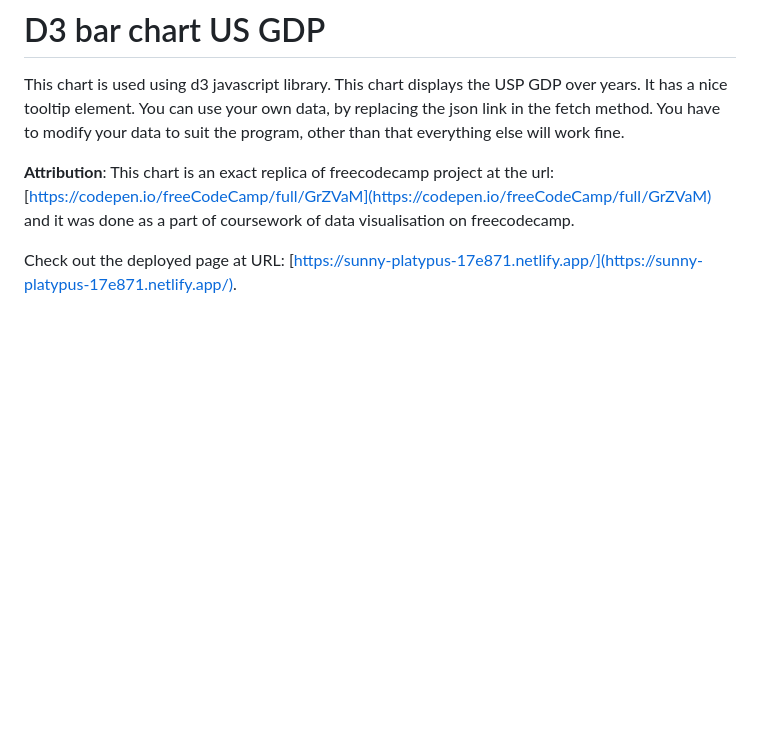
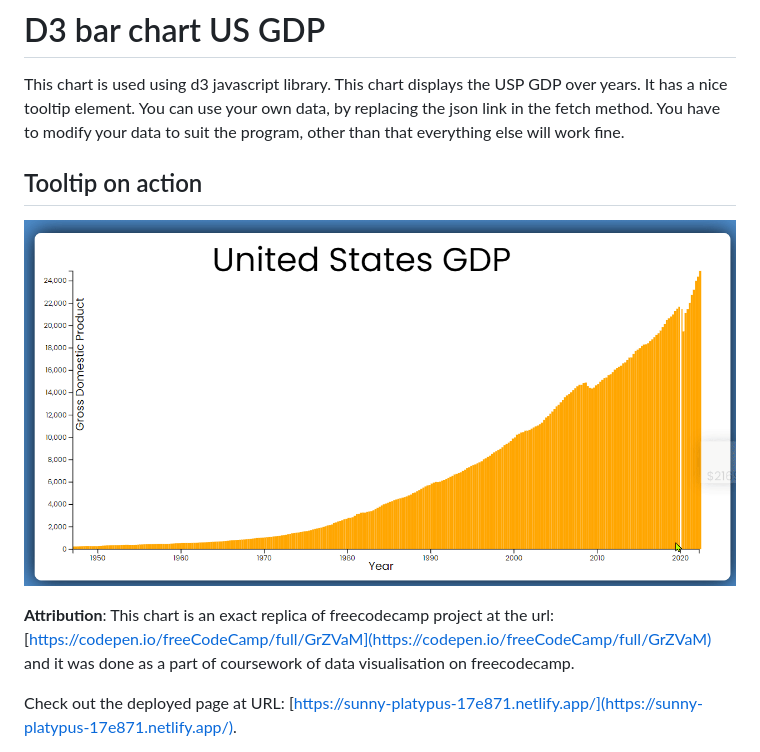
Before and after one commit to sathishkannan162/US-GDP-bar-chart-using-D3-library, a Markdown page: README.md, the part around the change. Drawn GitHub-style; pictures changed too: images/bar_chart.gif (added); blank space fills up the shorter version.

Commit message:
Add bar chart gif to Readme.md

```diff
--- a/README.md
+++ b/README.md
@@ -1,8 +1,13 @@
 # D3 bar chart US GDP
 This chart is used using d3 javascript library. This chart displays the USP GDP over years. It has a nice tooltip element.
 You can use your own data, by replacing the json link in the fetch method. You have to modify your data to suit the program, other than that everything else will work fine.
+## Tooltip on action
+
+![Tool tip animation](/images/bar_chart.gif)
 
 **Attribution**: This chart is an exact replica of freecodecamp project at the url: [https://codepen.io/freeCodeCamp/full/GrZVaM](https://codepen.io/freeCodeCamp/full/GrZVaM) and it was done as a part of coursework of data visualisation on freecodecamp.
+
+
 
 Check out the deployed page at URL: [https://sunny-platypus-17e871.netlify.app/](https://sunny-platypus-17e871.netlify.app/).
 
```
